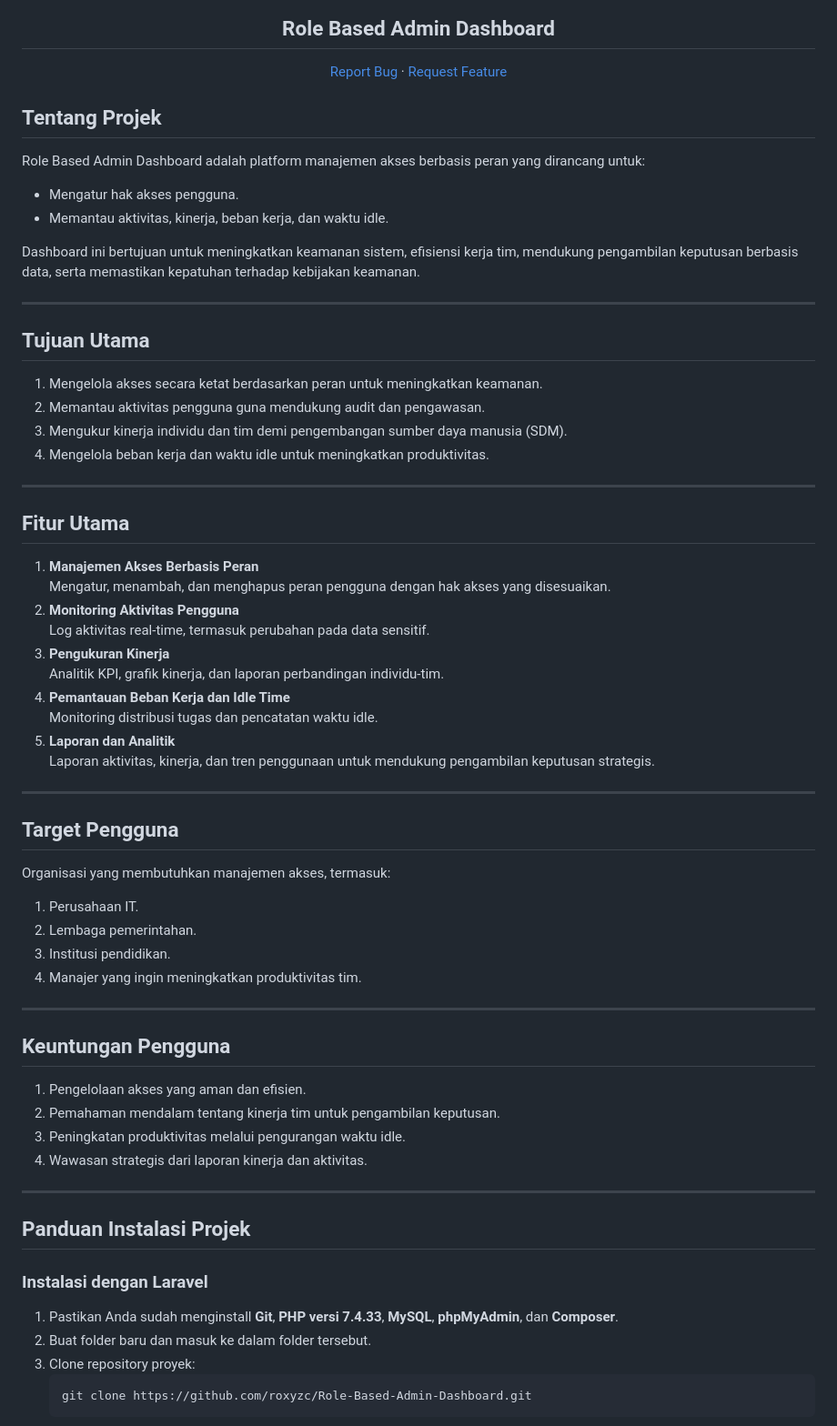
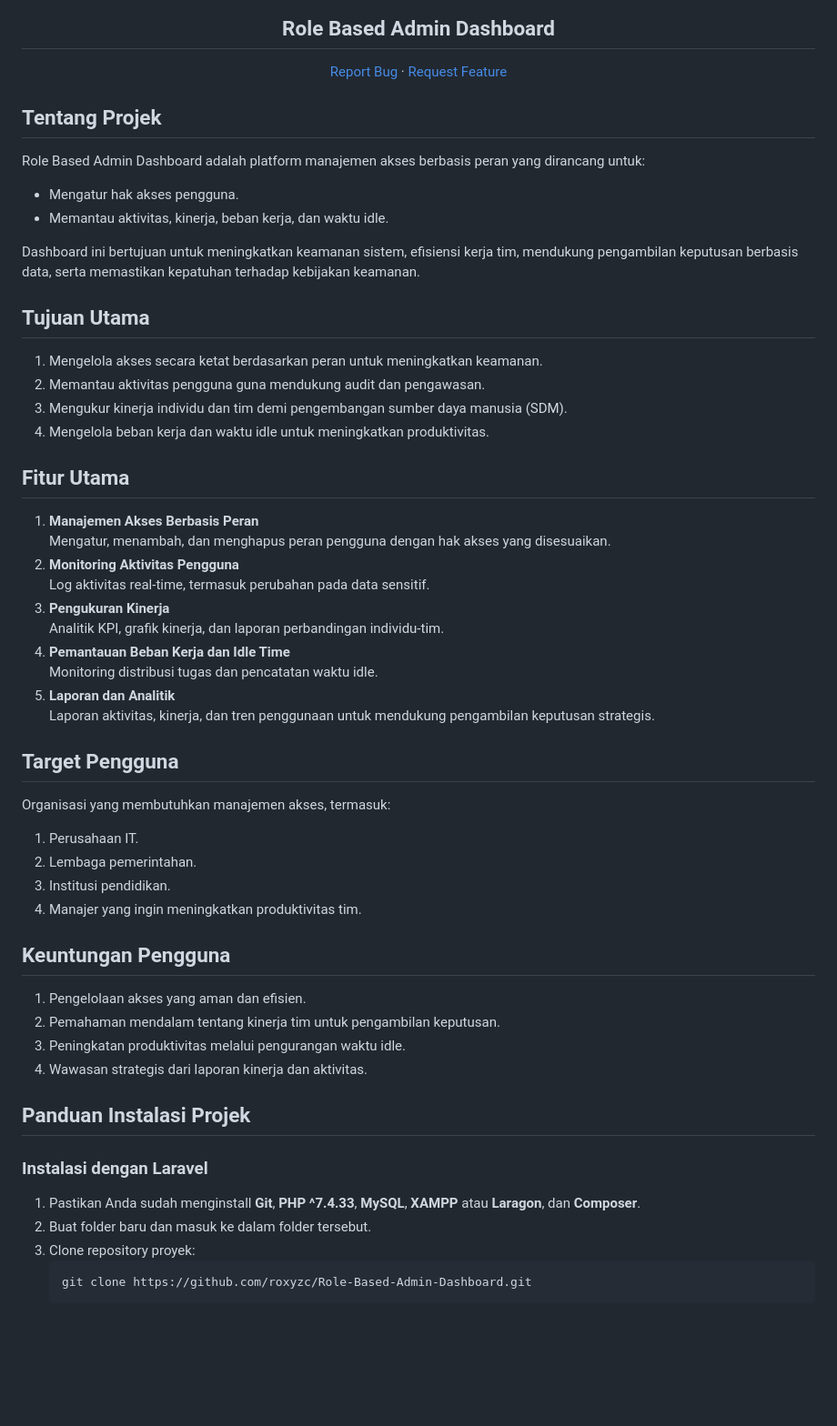
Before and after one commit to roxyzc/Role-Based-Admin-Dashboard, a Markdown page: README.md, the part around one of its changes. Shown at 91% size. Drawn GitHub-style; blank space fills up the shorter version.

````diff
--- a/README.md
+++ b/README.md
@@ -10,6 +10,7 @@
   </p>
 </div>
 
+
 ## Tentang Projek
 Role Based Admin Dashboard adalah platform manajemen akses berbasis peran yang dirancang untuk:
 - Mengatur hak akses pengguna.
@@ -17,7 +18,6 @@ Role Based Admin Dashboard adalah platform manajemen akses berbasis peran yang d
 
 Dashboard ini bertujuan untuk meningkatkan keamanan sistem, efisiensi kerja tim, mendukung pengambilan keputusan berbasis data, serta memastikan kepatuhan terhadap kebijakan keamanan.
 
----
 
 ## Tujuan Utama
 1. Mengelola akses secara ketat berdasarkan peran untuk meningkatkan keamanan.
@@ -25,7 +25,6 @@ Dashboard ini bertujuan untuk meningkatkan keamanan sistem, efisiensi kerja tim,
 3. Mengukur kinerja individu dan tim demi pengembangan sumber daya manusia (SDM).
 4. Mengelola beban kerja dan waktu idle untuk meningkatkan produktivitas.
 
----
 
 ## Fitur Utama
 1. **Manajemen Akses Berbasis Peran**
@@ -39,7 +38,6 @@ Dashboard ini bertujuan untuk meningkatkan keamanan sistem, efisiensi kerja tim,
 5. **Laporan dan Analitik**
    Laporan aktivitas, kinerja, dan tren penggunaan untuk mendukung pengambilan keputusan strategis.
 
----
 
 ## Target Pengguna
 Organisasi yang membutuhkan manajemen akses, termasuk:
@@ -48,7 +46,6 @@ Organisasi yang membutuhkan manajemen akses, termasuk:
 3. Institusi pendidikan.
 4. Manajer yang ingin meningkatkan produktivitas tim.
 
----
 
 ## Keuntungan Pengguna
 1. Pengelolaan akses yang aman dan efisien.
@@ -56,12 +53,11 @@ Organisasi yang membutuhkan manajemen akses, termasuk:
 3. Peningkatan produktivitas melalui pengurangan waktu idle.
 4. Wawasan strategis dari laporan kinerja dan aktivitas.
 
----
 
 ## Panduan Instalasi Projek
 
 ### Instalasi dengan Laravel
-1. Pastikan Anda sudah menginstall **Git**, **PHP versi 7.4.33**, **MySQL**, **phpMyAdmin**, dan **Composer**.
+1. Pastikan Anda sudah menginstall **Git**, **PHP ^7.4.33**, **MySQL**, **XAMPP** atau **Laragon**, dan **Composer**.
 2. Buat folder baru dan masuk ke dalam folder tersebut.
 3. Clone repository proyek:
    ```bash
````
Also changed, not shown: other parts of README.md (+0 -25 lines).
